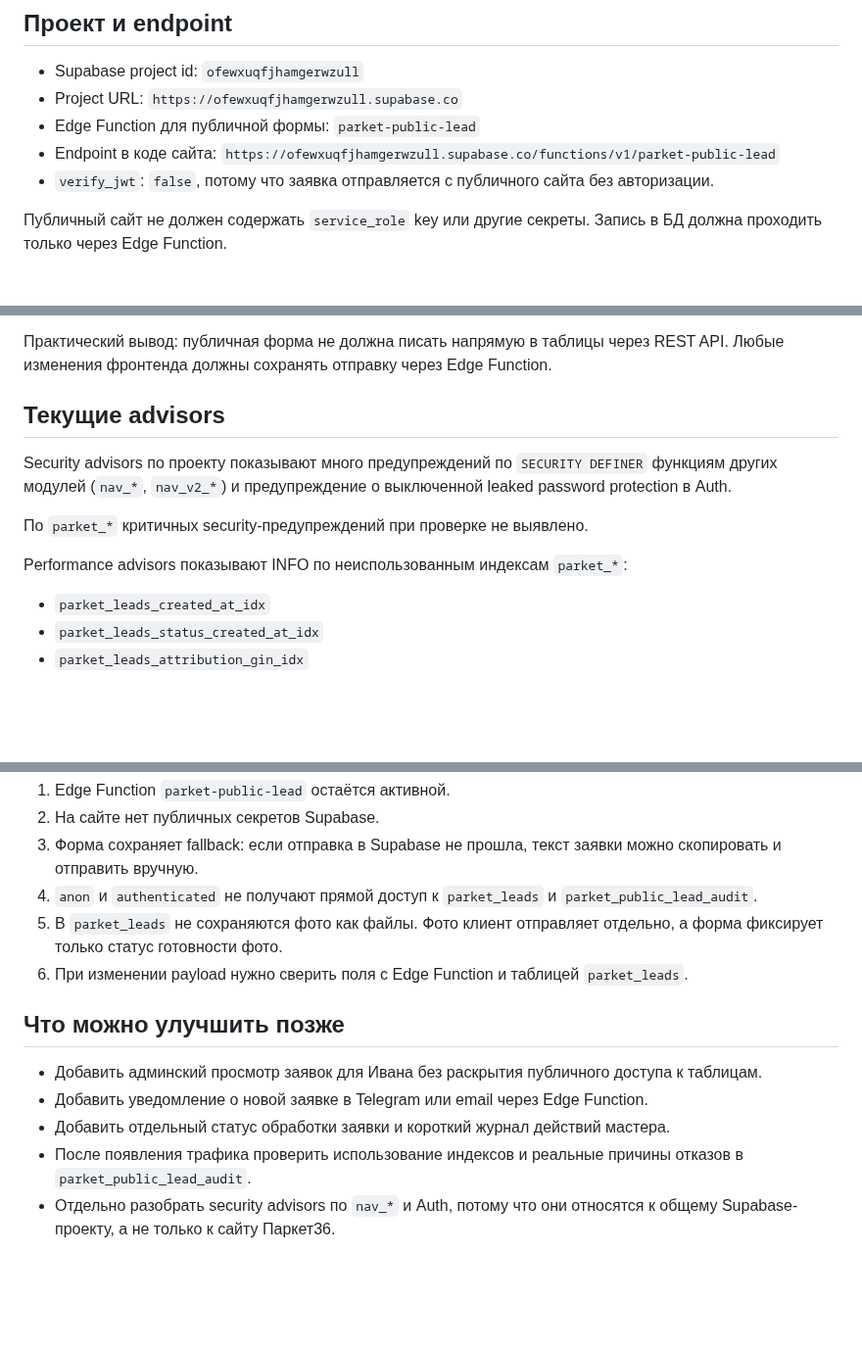
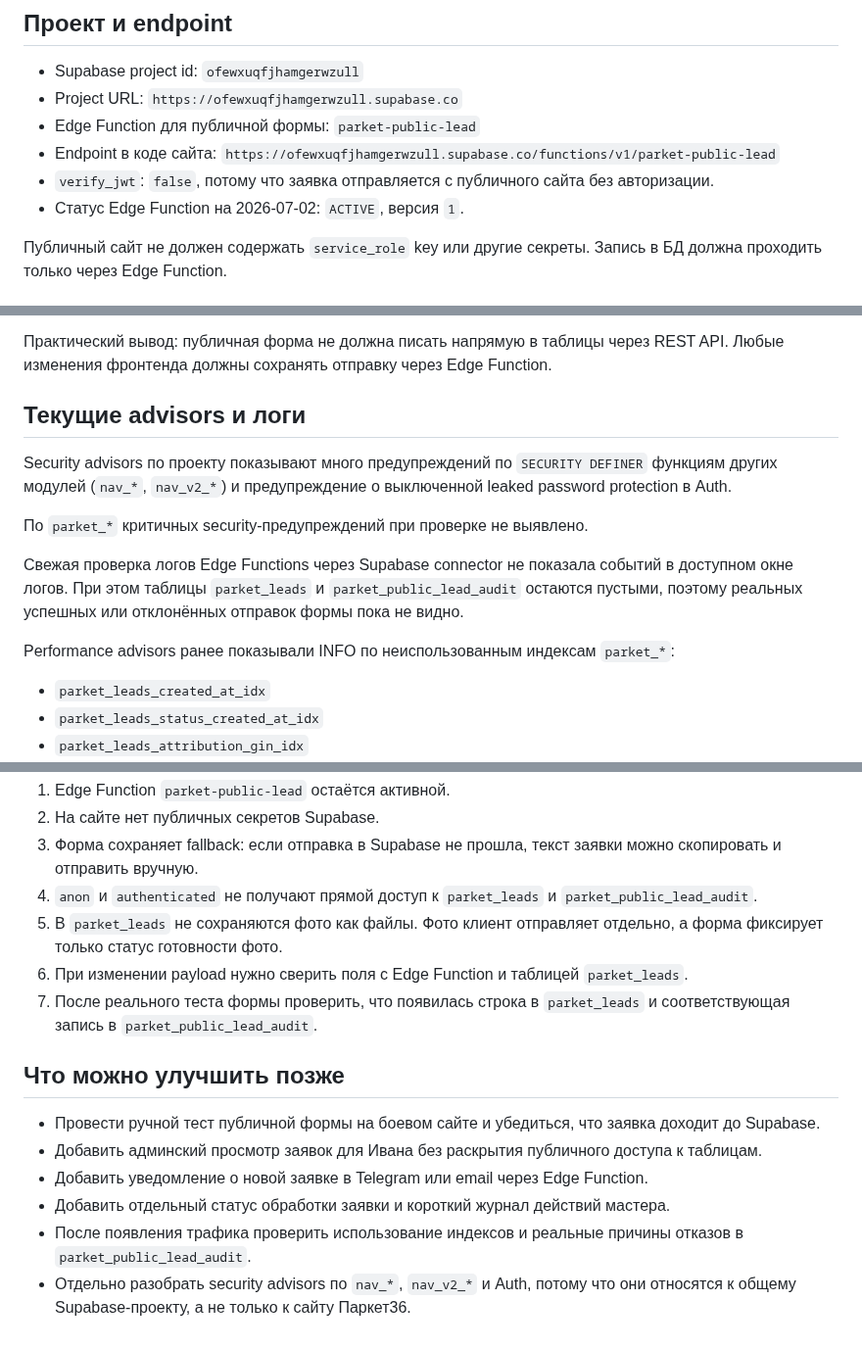
Before and after one commit to deputat36/parket36-site, a Markdown page: docs/supabase-parket-leads.md, 3 parts joined by grey strips. Shown at 98% size. Drawn GitHub-style; blank space fills up the shorter version.

Commit message:
Refresh parket supabase status

```diff
--- a/docs/supabase-parket-leads.md
+++ b/docs/supabase-parket-leads.md
@@ -11,6 +11,7 @@
 - Edge Function для публичной формы: `parket-public-lead`
 - Endpoint в коде сайта: `https://ofewxuqfjhamgerwzull.supabase.co/functions/v1/parket-public-lead`
 - `verify_jwt`: `false`, потому что заявка отправляется с публичного сайта без авторизации.
+- Статус Edge Function на 2026-07-02: `ACTIVE`, версия `1`.
 
 Публичный сайт не должен содержать `service_role` key или другие секреты. Запись в БД должна проходить только через Edge Function.
 
@@ -65,13 +68,15 @@ RLS включён на обеих таблицах.
 
 Практический вывод: публичная форма не должна писать напрямую в таблицы через REST API. Любые изменения фронтенда должны сохранять отправку через Edge Function.
 
-## Текущие advisors
+## Текущие advisors и логи
 
 Security advisors по проекту показывают много предупреждений по `SECURITY DEFINER` функциям других модулей (`nav_*`, `nav_v2_*`) и предупреждение о выключенной leaked password protection в Auth.
 
 По `parket_*` критичных security-предупреждений при проверке не выявлено.
 
-Performance advisors показывают INFO по неиспользованным индексам `parket_*`:
+Свежая проверка логов Edge Functions через Supabase connector не показала событий в доступном окне логов. При этом таблицы `parket_leads` и `parket_public_lead_audit` остаются пустыми, поэтому реальных успешных или отклонённых отправок формы пока не видно.
+
+Performance advisors ранее показывали INFO по неиспользованным индексам `parket_*`:
 
 - `parket_leads_created_at_idx`
 - `parket_leads_status_created_at_idx`
@@ -90,11 +95,13 @@ Performance advisors показывают INFO по неиспользованн
 4. `anon` и `authenticated` не получают прямой доступ к `parket_leads` и `parket_public_lead_audit`.
 5. В `parket_leads` не сохраняются фото как файлы. Фото клиент отправляет отдельно, а форма фиксирует только статус готовности фото.
 6. При изменении payload нужно сверить поля с Edge Function и таблицей `parket_leads`.
+7. После реального теста формы проверить, что появилась строка в `parket_leads` и соответствующая запись в `parket_public_lead_audit`.
 
 ## Что можно улучшить позже
 
+- Провести ручной тест публичной формы на боевом сайте и убедиться, что заявка доходит до Supabase.
 - Добавить админский просмотр заявок для Ивана без раскрытия публичного доступа к таблицам.
 - Добавить уведомление о новой заявке в Telegram или email через Edge Function.
 - Добавить отдельный статус обработки заявки и короткий журнал действий мастера.
 - После появления трафика проверить использование индексов и реальные причины отказов в `parket_public_lead_audit`.
-- Отдельно разобрать security advisors по `nav_*` и Auth, потому что они относятся к общему Supabase-проекту, а не только к сайту Паркет36.
+- Отдельно разобрать security advisors по `nav_*`, `nav_v2_*` и Auth, потому что они относятся к общему Supabase-проекту, а не только к сайту Паркет36.
```
Also changed, not shown: other parts of docs/supabase-parket-leads.md (+3 -1 lines).
